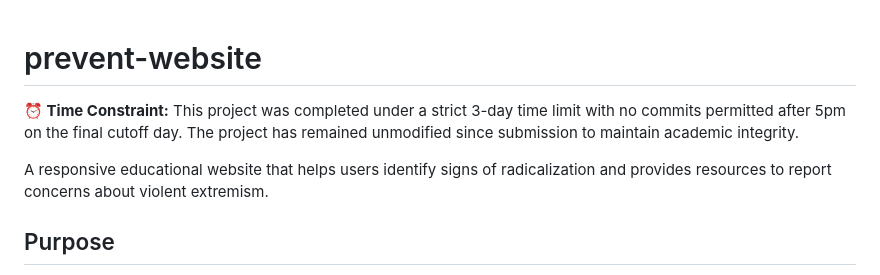
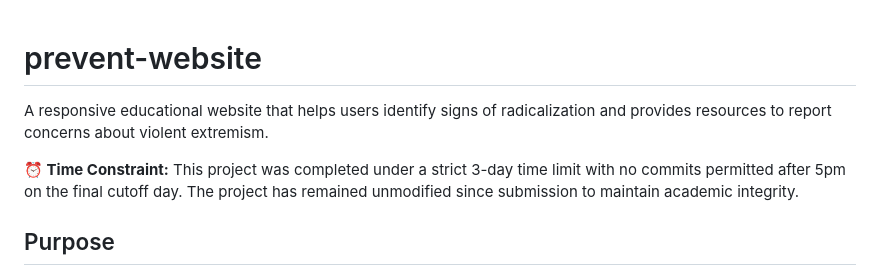
Before and after one commit to curtisnlogan/prevent-final, a Markdown page: README.md, the part around the change. GitHub-like rendering.

Commit message:
docs: minor tweak to content positioning

```diff
--- a/README.md
+++ b/README.md
@@ -1,8 +1,8 @@
 # prevent-website
 
+A responsive educational website that helps users identify signs of radicalization and provides resources to report concerns about violent extremism.
+
 **⏰ Time Constraint:** This project was completed under a strict 3-day time limit with no commits permitted after 5pm on the final cutoff day. The project has remained unmodified since submission to maintain academic integrity.
-
-A responsive educational website that helps users identify signs of radicalization and provides resources to report concerns about violent extremism.
 
 ## Purpose
 
```
